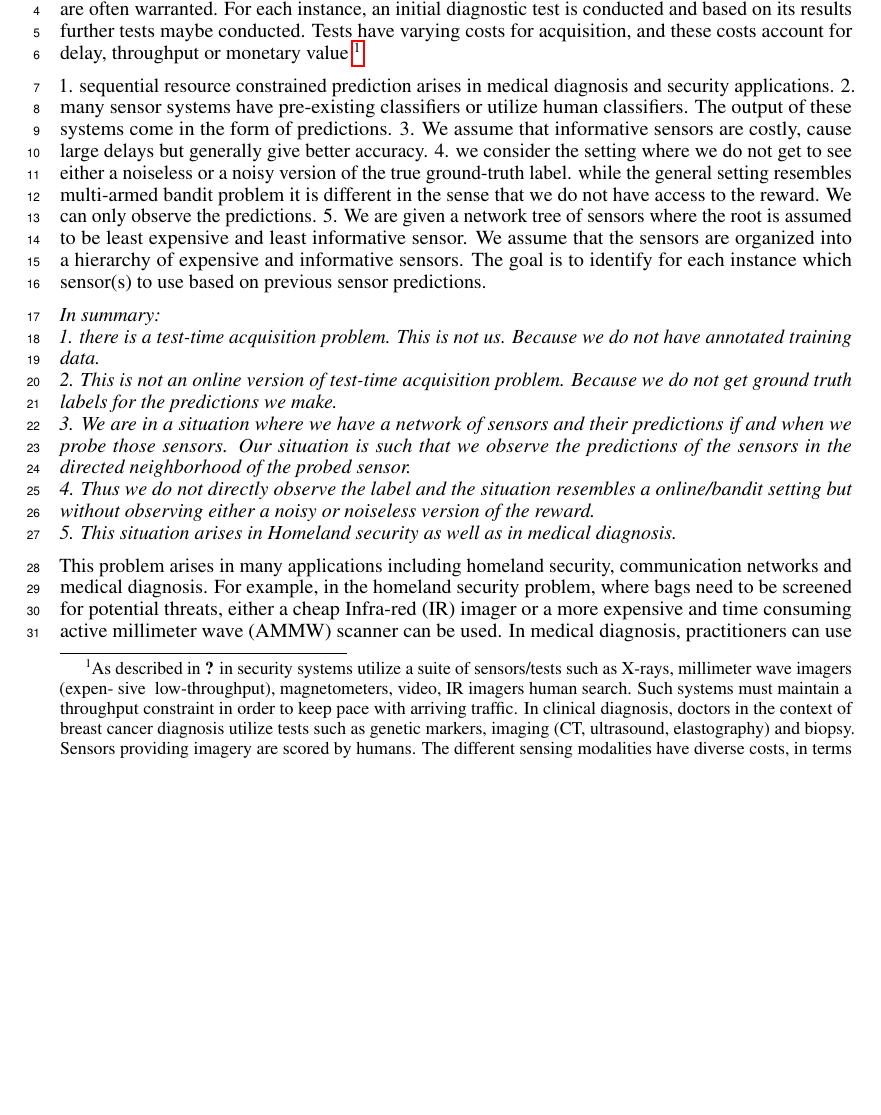
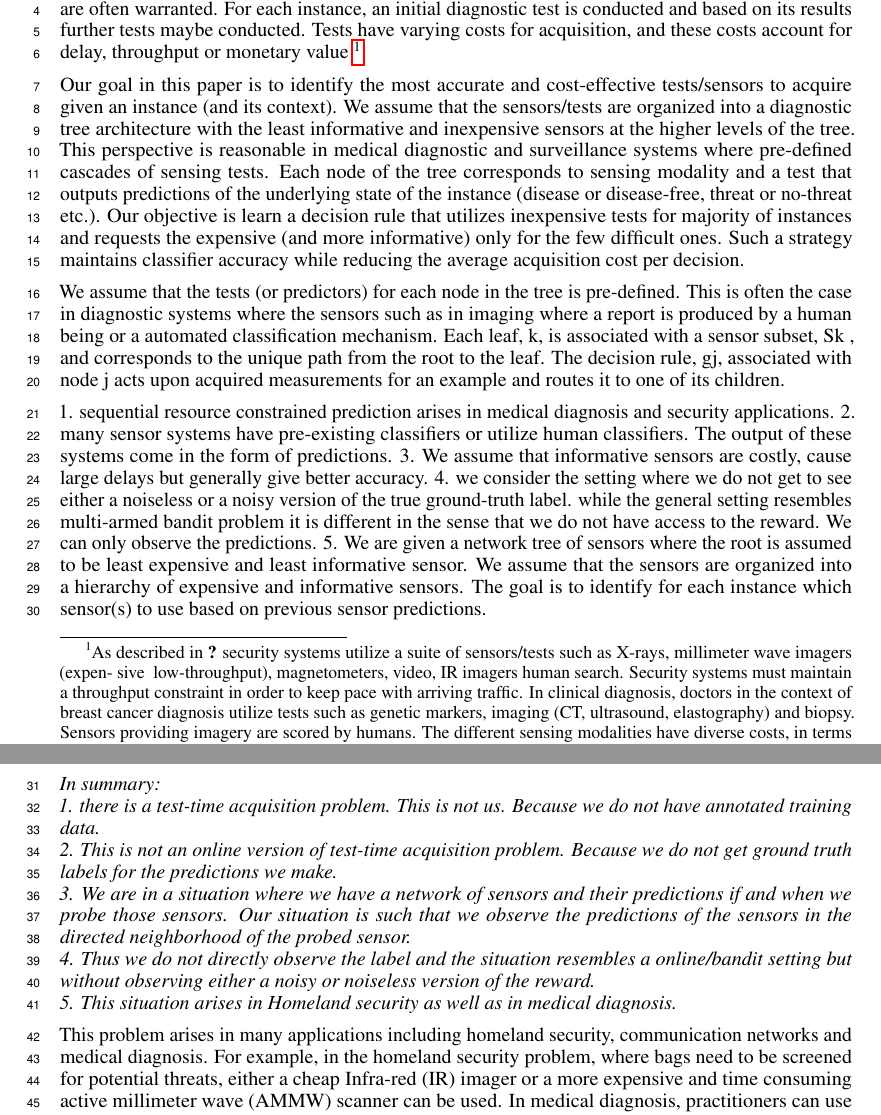
Before and after one commit to manatiitb/BanditSensorSelection, a LaTeX paper (NIPS16/main.tex): part of page 1 of 12 before the commit and two parts of pages 1 and 2 of 12 after it, the two joined at a grey line, cut so that both start at the same text, the shorter picture padded with empty space. Compiled offline with pdfLaTeX.

Commit message:
Update main.tex

```diff
--- a/NIPS16/main.tex
+++ b/NIPS16/main.tex
@@ -99,8 +99,17 @@
 	\end{abstract}
 
 \section{Introduction}
-In many classification systems  such as medical diagnosis  and  homeland  security,  sequential decisions  are  often  warranted.   For each  instance,  an initial diagnostic test  is conducted and based on its results further tests maybe conducted. Tests have varying  costs for  acquisition,  and  these  costs  account  for delay,  throughput  or  monetary  value \footnote{As described in \cite{Trapeznikov} in security systems utilize a suite of sensors/tests such as X-rays, millimeter wave imagers (expen-
-sive & low-throughput), magnetometers, video, IR imagers human search.  Such systems  must  maintain  a  throughput  constraint  in  order to  keep  pace  with  arriving  traffic.   In  clinical  diagnosis, doctors  in the context of breast cancer diagnosis utilize tests such as genetic markers, imaging (CT, ultrasound, elastography) and biopsy. Sensors providing imagery are scored by humans. The different sensing  modalities  have  diverse  costs,  in  terms  of  health risks (radiation exposure) and monetary expense.}
+In many classification systems  such as medical diagnosis  and  homeland  security,  sequential decisions  are  often  warranted.   For each  instance,  an initial diagnostic test  is conducted and based on its results further tests maybe conducted. Tests have varying  costs for  acquisition,  and  these  costs  account  for delay,  throughput  or  monetary  value \footnote{As described in \cite{Trapeznikov} security systems utilize a suite of sensors/tests such as X-rays, millimeter wave imagers (expen-
+sive & low-throughput), magnetometers, video, IR imagers human search.  Security systems  must  maintain  a  throughput  constraint  in  order to  keep  pace  with  arriving  traffic.   In  clinical  diagnosis, doctors  in the context of breast cancer diagnosis utilize tests such as genetic markers, imaging (CT, ultrasound, elastography) and biopsy. Sensors providing imagery are scored by humans. The different sensing  modalities  have  diverse  costs,  in  terms  of  health risks (radiation exposure) and monetary expense.}.
+
+Our goal in this paper is to identify the most accurate and cost-effective tests/sensors to acquire given an instance (and its context). We assume that the sensors/tests are organized into a diagnostic tree architecture with the least informative and inexpensive sensors at the higher levels of the tree. This perspective is reasonable in medical diagnostic and surveillance systems where pre-defined cascades of sensing tests. Each node of the tree corresponds to sensing modality and a test that outputs predictions of the underlying state of the instance (disease or disease-free, threat or no-threat etc.). Our objective is learn a decision rule that  utilizes  inexpensive tests for majority of instances and requests the expensive (and more informative) only for the few difficult ones. Such a strategy maintains classifier accuracy while reducing the average acquisition cost per decision.
+
+We assume that the tests (or predictors) for each node in the tree is pre-defined. This is often the case in diagnostic systems where the sensors such as in imaging where a report is produced by a human being or a automated classification mechanism. Each leaf,
+k, is associated with a sensor subset, Sk
+, and corresponds to the unique path from the root to the leaf.
+The decision rule, gj, associated with node
+j acts upon acquired measurements for an
+example and routes it to one of its children.
 
 
 1. sequential resource constrained prediction arises in medical diagnosis and security applications.
```
